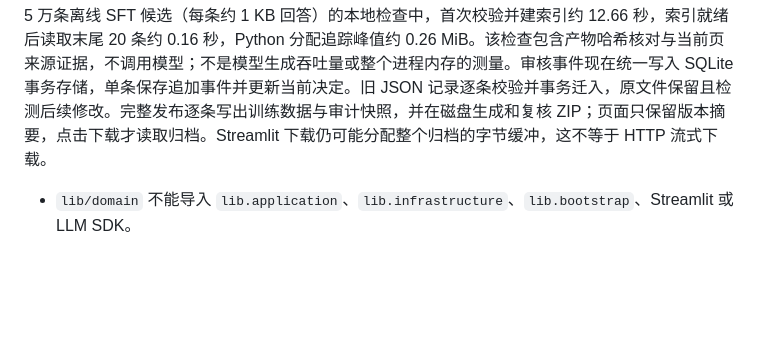
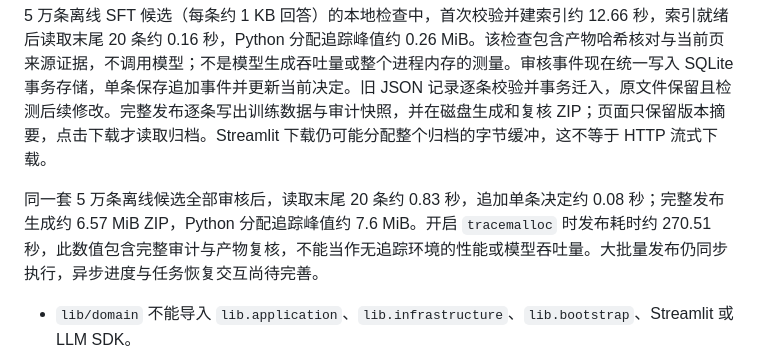
Before and after one commit to tianxingstarsky/Super-LLM-distill-Gen, a Markdown page: docs/architecture.md, the part around the change. Rendered like a GitHub page; blank space fills up the shorter version.

Commit message:
Document 50K review publication load check

```diff
--- a/docs/architecture.md
+++ b/docs/architecture.md
@@ -48,6 +48,8 @@ Agent 回放的纯状态机合同在 `lib/domain/agent_sandbox_contract.py`，
 
 5 万条离线 SFT 候选（每条约 1 KB 回答）的本地检查中，首次校验并建索引约 12.66 秒，索引就绪后读取末尾 20 条约 0.16 秒，Python 分配追踪峰值约 0.26 MiB。该检查包含产物哈希核对与当前页来源证据，不调用模型；不是模型生成吞吐量或整个进程内存的测量。审核事件现在统一写入 SQLite 事务存储，单条保存追加事件并更新当前决定。旧 JSON 记录逐条校验并事务迁入，原文件保留且检测后续修改。完整发布逐条写出训练数据与审计快照，并在磁盘生成和复核 ZIP；页面只保留版本摘要，点击下载才读取归档。Streamlit 下载仍可能分配整个归档的字节缓冲，这不等于 HTTP 流式下载。
 
+同一套 5 万条离线候选全部审核后，读取末尾 20 条约 0.83 秒，追加单条决定约 0.08 秒；完整发布生成约 6.57 MiB ZIP，Python 分配追踪峰值约 7.6 MiB。开启 `tracemalloc` 时发布耗时约 270.51 秒，此数值包含完整审计与产物复核，不能当作无追踪环境的性能或模型吞吐量。大批量发布仍同步执行，异步进度与任务恢复交互尚待完善。
+
 - `lib/domain` 不能导入 `lib.application`、`lib.infrastructure`、`lib.bootstrap`、Streamlit 或 LLM SDK。
 - `lib/application` 可以依赖 Domain 和自己定义的 Protocol；不能直接导入 Infrastructure、Presentation 或框架。
 - `lib/infrastructure` 可以实现 Application 的 Protocol 并调用 Domain 规则。
```
